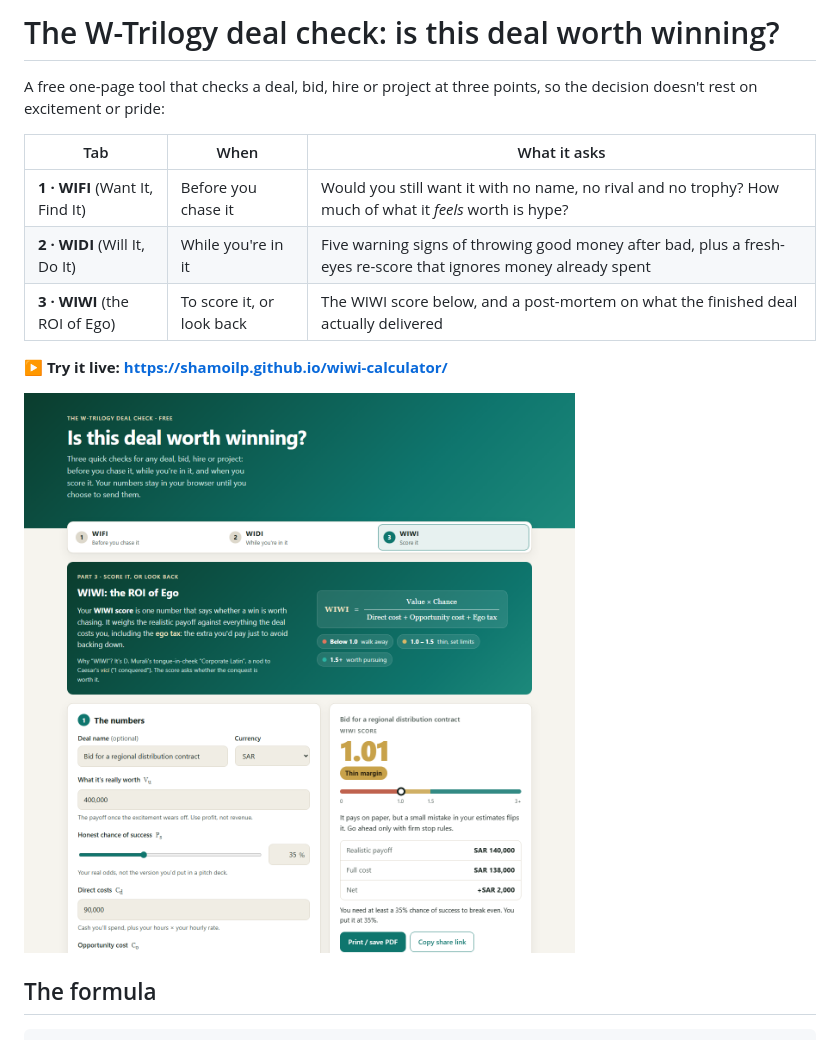
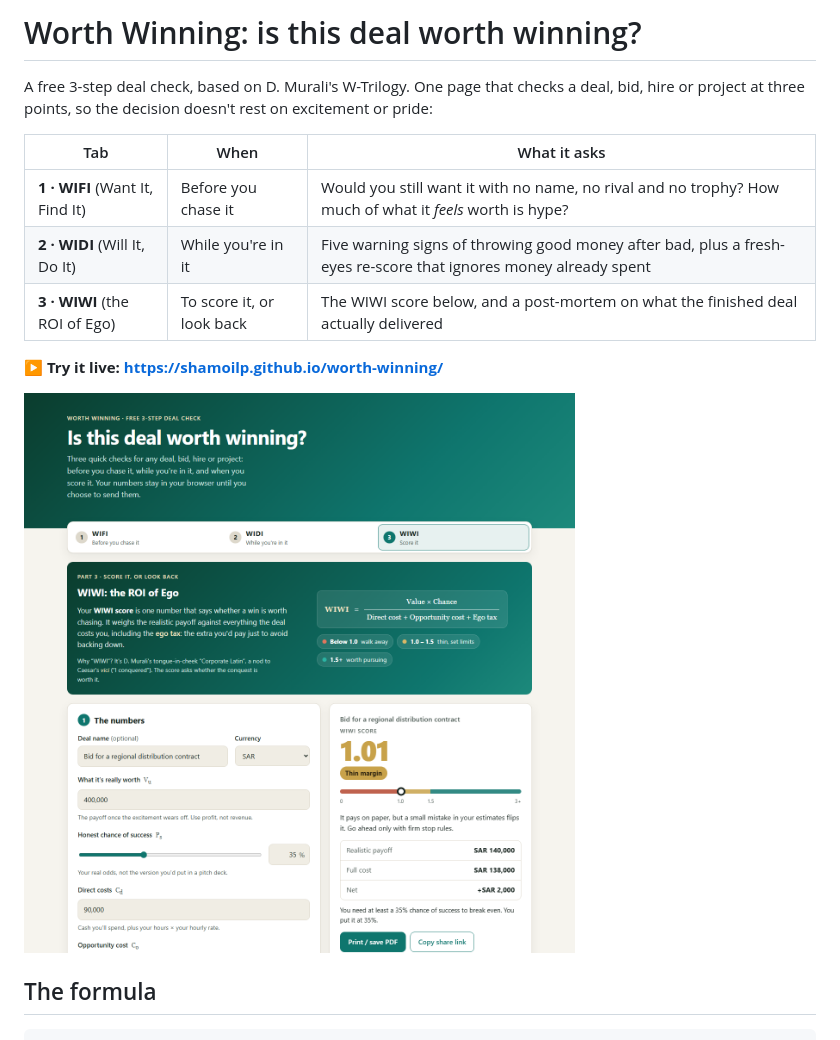
Before and after one commit to shamoilp/worth-winning, a Markdown page: README.md, the part around one of its changes. GitHub-like rendering; pictures changed too: docs/screenshot.png.

```diff
--- a/README.md
+++ b/README.md
@@ -1,6 +1,6 @@
-# The W-Trilogy deal check: is this deal worth winning?
+# Worth Winning: is this deal worth winning?
 
-A free one-page tool that checks a deal, bid, hire or project at three points, so the decision doesn't rest on excitement or pride:
+A free 3-step deal check, based on D. Murali's W-Trilogy. One page that checks a deal, bid, hire or project at three points, so the decision doesn't rest on excitement or pride:
 
 | Tab | When | What it asks |
 |---|---|---|
@@ -8,5 +8,5 @@ A free one-page tool that checks a deal, bid, hire or project at three points, s
 | **2 · WIDI** (Will It, Do It) | While you're in it | Five warning signs of throwing good money after bad, plus a fresh-eyes re-score that ignores money already spent |
 | **3 · WIWI** (the ROI of Ego) | To score it, or look back | The WIWI score below, and a post-mortem on what the finished deal actually delivered |
 
-**▶ Try it live: https://shamoilp.github.io/wiwi-calculator/**
+**▶ Try it live: https://shamoilp.github.io/worth-winning/**
 
```
Also changed, not shown: other parts of README.md (+1 -1 lines), 9 other files.
